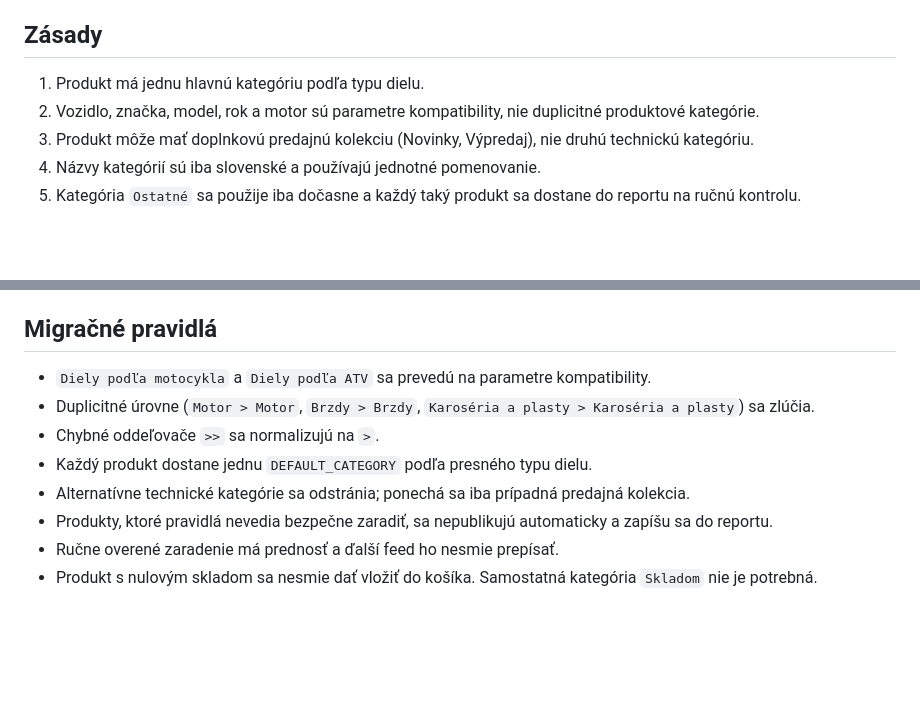
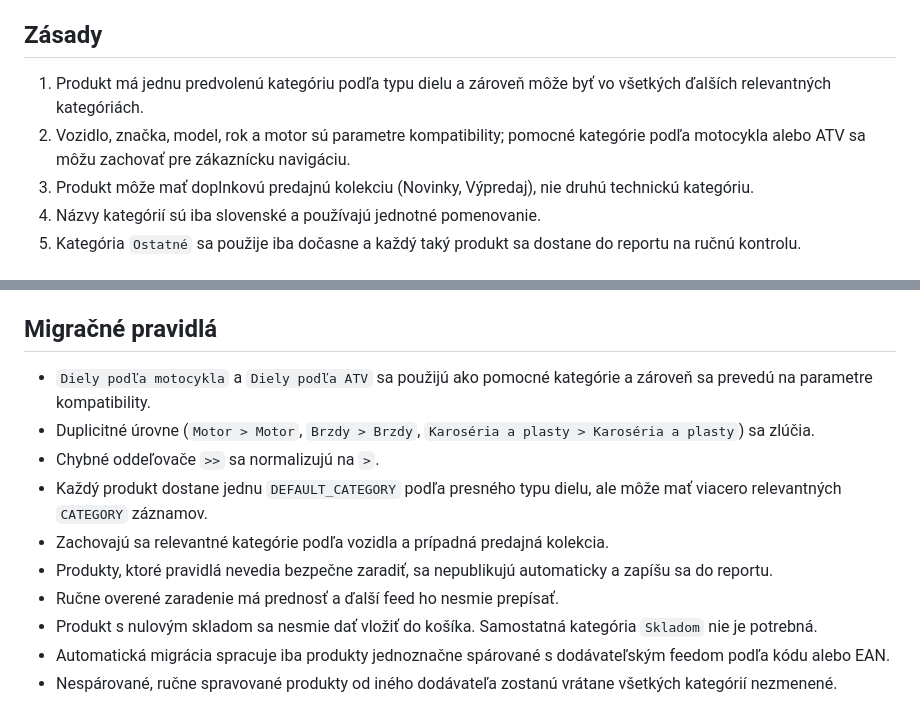
Before and after one commit to karolstrba/auto-motodiely, a Markdown page: taxonomy/amdpro-taxonomy.md, 2 parts joined by grey strips. Drawn GitHub-style; blank space fills up the shorter version.

Commit message:
Preserve multi-category and manual supplier assignments

```diff
--- a/taxonomy/amdpro-taxonomy.md
+++ b/taxonomy/amdpro-taxonomy.md
@@ -4,8 +4,8 @@ Základom je zákaznícka štruktúra verejne zobrazená na `motorado.sk`, uprav
 
 ## Zásady
 
-1. Produkt má jednu hlavnú kategóriu podľa typu dielu.
-2. Vozidlo, značka, model, rok a motor sú parametre kompatibility, nie duplicitné produktové kategórie.
+1. Produkt má jednu predvolenú kategóriu podľa typu dielu a zároveň môže byť vo všetkých ďalších relevantných kategóriách.
+2. Vozidlo, značka, model, rok a motor sú parametre kompatibility; pomocné kategórie podľa motocykla alebo ATV sa môžu zachovať pre zákaznícku navigáciu.
 3. Produkt môže mať doplnkovú predajnú kolekciu (Novinky, Výpredaj), nie druhú technickú kategóriu.
 4. Názvy kategórií sú iba slovenské a používajú jednotné pomenovanie.
 5. Kategória `Ostatné` sa použije iba dočasne a každý taký produkt sa dostane do reportu na ručnú kontrolu.
@@ -318,11 +318,13 @@ Samostatné kolekcie `Najpredávanejšie` a `Skladom` sa nevytvoria.
 
 ## Migračné pravidlá
 
-- `Diely podľa motocykla` a `Diely podľa ATV` sa prevedú na parametre kompatibility.
+- `Diely podľa motocykla` a `Diely podľa ATV` sa použijú ako pomocné kategórie a zároveň sa prevedú na parametre kompatibility.
 - Duplicitné úrovne (`Motor > Motor`, `Brzdy > Brzdy`, `Karoséria a plasty > Karoséria a plasty`) sa zlúčia.
 - Chybné oddeľovače `>>` sa normalizujú na `>`.
-- Každý produkt dostane jednu `DEFAULT_CATEGORY` podľa presného typu dielu.
-- Alternatívne technické kategórie sa odstránia; ponechá sa iba prípadná predajná kolekcia.
+- Každý produkt dostane jednu `DEFAULT_CATEGORY` podľa presného typu dielu, ale môže mať viacero relevantných `CATEGORY` záznamov.
+- Zachovajú sa relevantné kategórie podľa vozidla a prípadná predajná kolekcia.
 - Produkty, ktoré pravidlá nevedia bezpečne zaradiť, sa nepublikujú automaticky a zapíšu sa do reportu.
 - Ručne overené zaradenie má prednosť a ďalší feed ho nesmie prepísať.
 - Produkt s nulovým skladom sa nesmie dať vložiť do košíka. Samostatná kategória `Skladom` nie je potrebná.
+- Automatická migrácia spracuje iba produkty jednoznačne spárované s dodávateľským feedom podľa kódu alebo EAN.
+- Nespárované, ručne spravované produkty od iného dodávateľa zostanú vrátane všetkých kategórií nezmenené.
```
